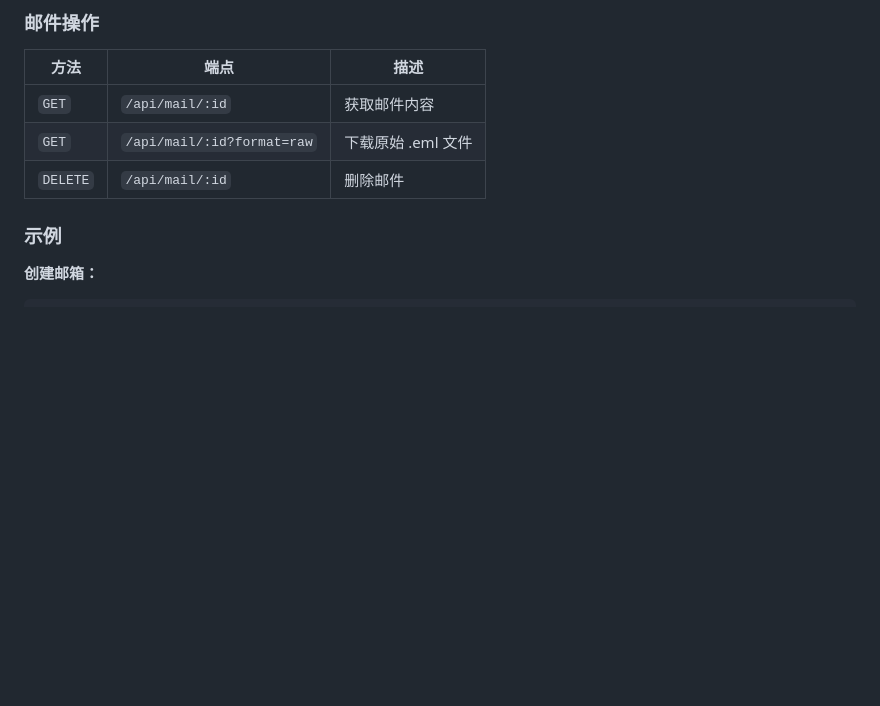
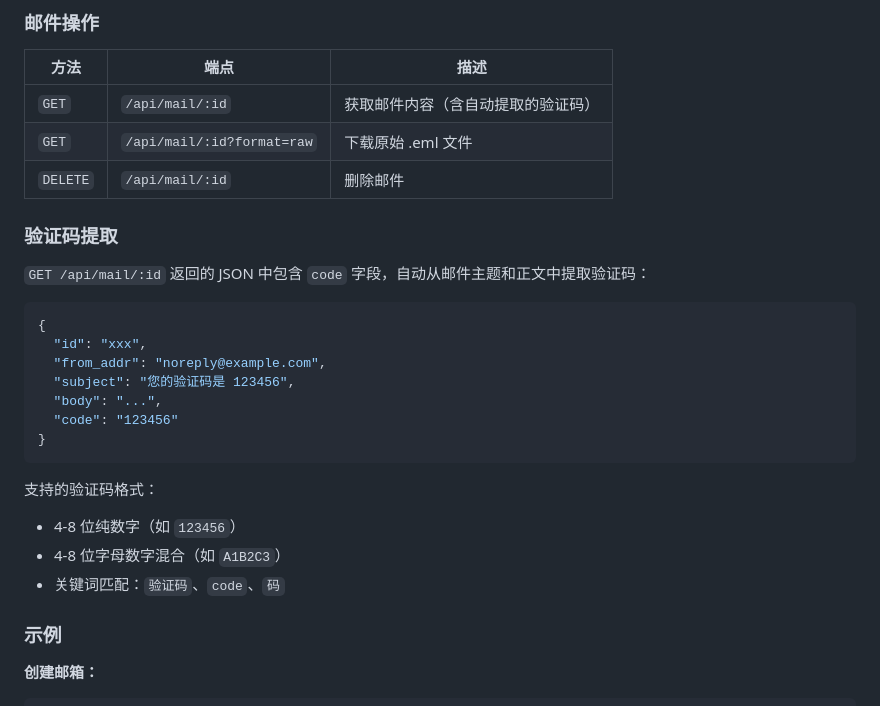
Before and after one commit to mxy2316868975javascript/mailfly, a Markdown page: README.md, the part around the change. Rendered like a GitHub page; blank space fills up the shorter version.

Commit message:
docs: 添加验证码提取API文档说明
Co-Authored-By: Claude Opus 4.5 <noreply@anthropic.com>

````diff
--- a/README.md
+++ b/README.md
@@ -138,9 +138,28 @@ wrangler deploy
 
 | 方法 | 端点 | 描述 |
 |------|------|------|
-| `GET` | `/api/mail/:id` | 获取邮件内容 |
+| `GET` | `/api/mail/:id` | 获取邮件内容（含自动提取的验证码） |
 | `GET` | `/api/mail/:id?format=raw` | 下载原始 .eml 文件 |
 | `DELETE` | `/api/mail/:id` | 删除邮件 |
+
+### 验证码提取
+
+`GET /api/mail/:id` 返回的 JSON 中包含 `code` 字段，自动从邮件主题和正文中提取验证码：
+
+```json
+{
+  "id": "xxx",
+  "from_addr": "noreply@example.com",
+  "subject": "您的验证码是 123456",
+  "body": "...",
+  "code": "123456"
+}
+```
+
+支持的验证码格式：
+- 4-8 位纯数字（如 `123456`）
+- 4-8 位字母数字混合（如 `A1B2C3`）
+- 关键词匹配：`验证码`、`code`、`码`
 
 ### 示例
 
````
